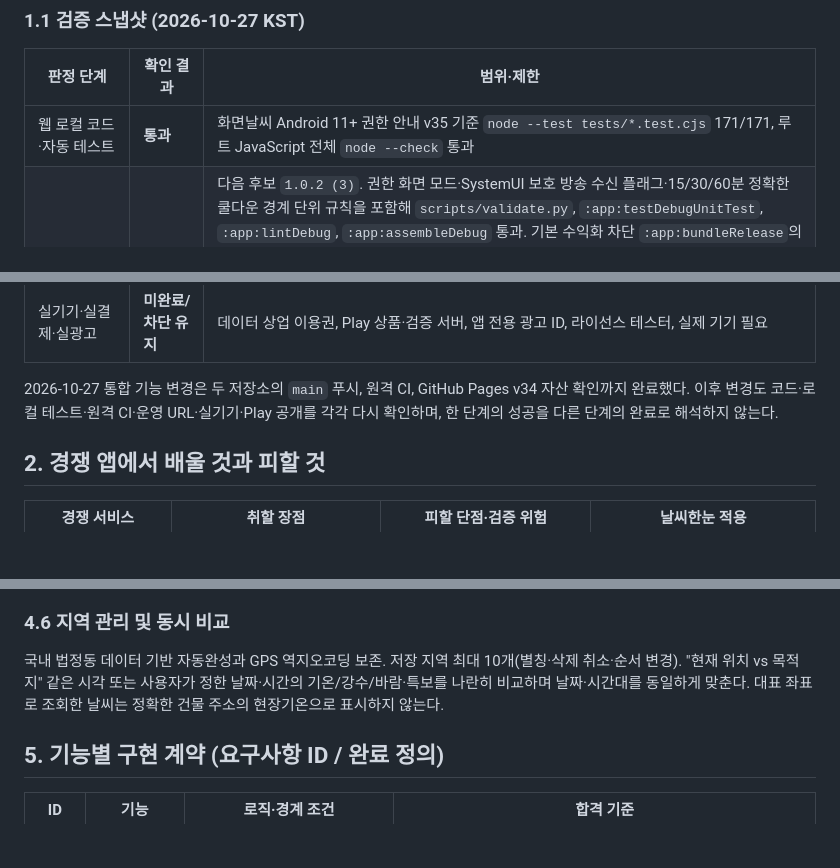
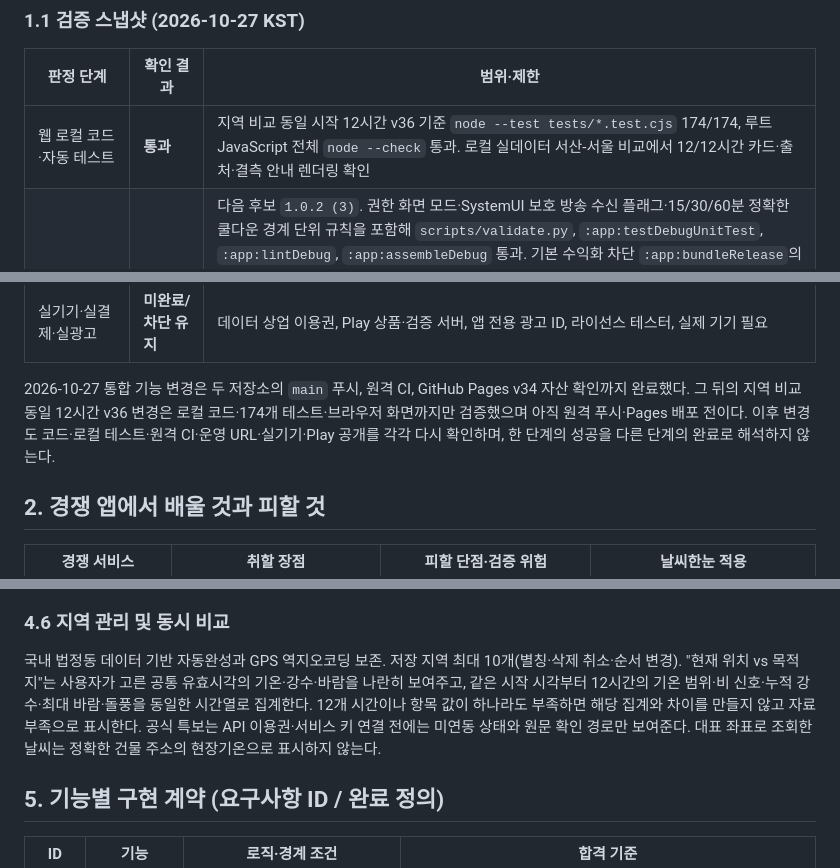
Before and after one commit to softm/weatherhannun, a Markdown page: docs/PRODUCT-DEVELOPMENT-SPEC.md, 3 parts joined by grey strips. Rendered like a GitHub page; blank space fills up the shorter version.

```diff
--- a/docs/PRODUCT-DEVELOPMENT-SPEC.md
+++ b/docs/PRODUCT-DEVELOPMENT-SPEC.md
@@ -49,7 +49,7 @@
 
 | 판정 단계 | 확인 결과 | 범위·제한 |
 | --- | --- | --- |
-| 웹 로컬 코드·자동 테스트 | **통과** | 화면날씨 Android 11+ 권한 안내 v35 기준 `node --test tests/*.test.cjs` 171/171, 루트 JavaScript 전체 `node --check` 통과 |
+| 웹 로컬 코드·자동 테스트 | **통과** | 지역 비교 동일 시작 12시간 v36 기준 `node --test tests/*.test.cjs` 174/174, 루트 JavaScript 전체 `node --check` 통과. 로컬 실데이터 서산-서울 비교에서 12/12시간 카드·출처·결측 안내 렌더링 확인 |
 | Android 로컬 코드·빌드 | **통과** | 다음 후보 `1.0.2 (3)`. 권한 화면 모드·SystemUI 보호 방송 수신 플래그·15/30/60분 정확한 쿨다운 경계 단위 규칙을 포함해 `scripts/validate.py`, `:app:testDebugUnitTest`, `:app:lintDebug`, `:app:assembleDebug` 통과. 기본 수익화 차단 `:app:bundleRelease`의 R8·lint vital·리소스 축소와 331,271-byte unsigned AAB 생성도 통과. 병합 매니페스트·DEX에서 광고 권한·App ID·provider·SDK 참조와 `com.android.vending.BILLING`·Play Billing SDK 참조가 없고, 같은 소스의 APK 사본을 Android debug 키로 시험 서명한 Android 13에서 non-debuggable 콜드 실행·첫 방문 UI·홈·설정의 `판매 전` 상태·광고 지면 없음·crash 없음 확인. 승인형 AdMob/AdFit 소스셋도 각각 별도 AAB로 빌드해 선택 공급자 초기화 선언만 포함됨을 확인했지만 실제 매체 ID·광고 요청 검증은 아님. 업로드 키 서명·Play 제출은 별도 |
 | Android 14 에뮬레이터 | **부분 통과** | 최종 Debug APK `net.softm.weatherhannun`·`1.0.2 (3)`·targetSdk 36 설치·실행. v2에서 활성 알림 `dry=ON·90%`, 화면날씨 `ON·10초·60분`, 두 권한, 위젯 ID 2·4·5와 스냅샷을 만든 뒤 v3 교체 설치에서 웹·네이티브 설정·권한·Job·위젯이 보존되고 실제 카드·10초 종료까지 확인. 실제 웹 지역검색으로 인천→청운동 전환 시 세 위젯과 네이티브 알림 좌표가 함께 바뀌고 `청운동 · 비 가능성 낮음` 알림 게시까지 확인. 위젯 2×1/4×2/4×3·실데이터·오프라인/복구·재부팅·프로세스 종료·Doze·배터리 절약, 화면날씨 권한/잠금·보안 억제/스와이프·PIN/앱 전면 억제/보호 방송 위조 차단/프로세스 종료/Doze·배터리 절약/재부팅·오래 캐시된 프로세스 방송 지연, 맞춤 알림 권한·조건·요약·중복·방해금지·네트워크·프로세스 종료·Doze·배터리 절약·재부팅 통과. 서명 Play 업데이트·실결제·다른 OS/실기기는 별도 |
 | Android 8·11·12·13 에뮬레이터 | **기본 호환성·안전 게이트 통과** | 임시 콜드 부팅 AVD에 `1.0.2 (3)` 설치. API 26 기본 WebView 58은 현행 JavaScript와 호환되지 않아 불완전한 화면 대신 Chromium 80+ 업데이트 안내를 표시하도록 네이티브 게이트를 추가하고 실기동 확인. API 30·31·33 WebView에서는 첫 방문 위치 선택 화면 또는 실제 예보 브리지 저장이 동작하고 치명적 예외 없음. 화면날씨 기본 OFF·오버레이 미허용, 알림 미설정·Job 없음, API 33 알림 권한 기본 거부 확인. 실제 오버레이·알림·런처 위젯은 각 OS에서 별도 |
@@ -59,7 +59,7 @@
 | Play Console·공개 스토어 | **검토 중·공개 전** | 2026-10-27 업데이트 상태/게시 개요는 `1.0.1 (2)` 전체 출시와 177개 국가/지역 변경을 계속 검토 중. 관리형 게시 OFF. 공개 URL은 `찾을 수 없음` |
 | 실기기·실결제·실광고 | **미완료/차단 유지** | 데이터 상업 이용권, Play 상품·검증 서버, 앱 전용 광고 ID, 라이선스 테스터, 실제 기기 필요 |
 
-2026-10-27 통합 기능 변경은 두 저장소의 `main` 푸시, 원격 CI, GitHub Pages v34 자산 확인까지 완료했다. 이후 변경도 코드·로컬 테스트·원격 CI·운영 URL·실기기·Play 공개를 각각 다시 확인하며, 한 단계의 성공을 다른 단계의 완료로 해석하지 않는다.
+2026-10-27 통합 기능 변경은 두 저장소의 `main` 푸시, 원격 CI, GitHub Pages v34 자산 확인까지 완료했다. 그 뒤의 지역 비교 동일 12시간 v36 변경은 로컬 코드·174개 테스트·브라우저 화면까지만 검증했으며 아직 원격 푸시·Pages 배포 전이다. 이후 변경도 코드·로컬 테스트·원격 CI·운영 URL·실기기·Play 공개를 각각 다시 확인하며, 한 단계의 성공을 다른 단계의 완료로 해석하지 않는다.
 
 ## 2. 경쟁 앱에서 배울 것과 피할 것
 
@@ -118,7 +118,7 @@
 기존 주요 도시 지도와 모바일 집중모드(compact → expanded → full), 드래그 핸들·선택 팝업 유지. 지도 레이어 토글은 기온/강수/공식 특보/레이더를 출처별로 분리. 레이더는 실제 영상의 관측시각·재생시각·범례·출처·지연을 보여주고, 강수 예측과 혼합해 "실시간"이라고 부르지 않는다. 전문 모델 비교는 별도 펼침 메뉴.
 
 ### 4.6 지역 관리 및 동시 비교
-국내 법정동 데이터 기반 자동완성과 GPS 역지오코딩 보존. 저장 지역 최대 10개(별칭·삭제 취소·순서 변경). "현재 위치 vs 목적지" 같은 시각 또는 사용자가 정한 날짜·시간의 기온/강수/바람·특보를 나란히 비교하며 날짜·시간대를 동일하게 맞춘다. 대표 좌표로 조회한 날씨는 정확한 건물 주소의 현장기온으로 표시하지 않는다.
+국내 법정동 데이터 기반 자동완성과 GPS 역지오코딩 보존. 저장 지역 최대 10개(별칭·삭제 취소·순서 변경). "현재 위치 vs 목적지"는 사용자가 고른 공통 유효시각의 기온·강수·바람을 나란히 보여주고, 같은 시작 시각부터 12시간의 기온 범위·비 신호·누적 강수·최대 바람·돌풍을 동일한 시간열로 집계한다. 12개 시간이나 항목 값이 하나라도 부족하면 해당 집계와 차이를 만들지 않고 자료 부족으로 표시한다. 공식 특보는 API 이용권·서비스 키 연결 전에는 미연동 상태와 원문 확인 경로만 보여준다. 대표 좌표로 조회한 날씨는 정확한 건물 주소의 현장기온으로 표시하지 않는다.
 
 ## 5. 기능별 구현 계약 (요구사항 ID / 완료 정의)
 
```
Also changed, not shown: other parts of docs/PRODUCT-DEVELOPMENT-SPEC.md (+7 -6 lines).
